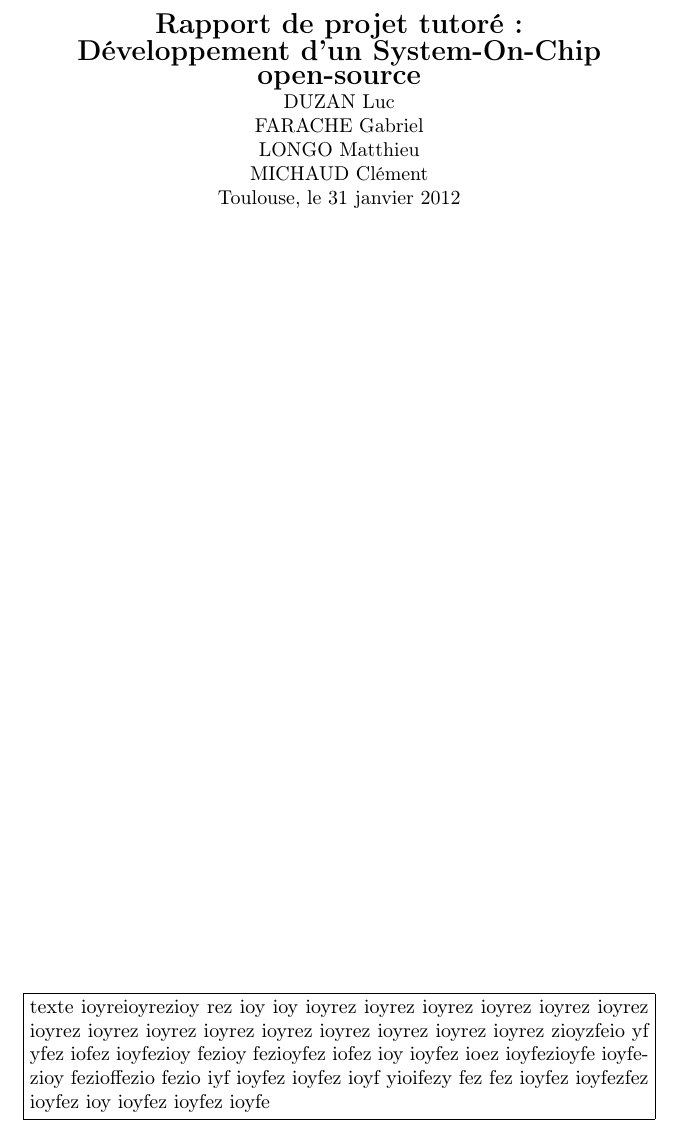
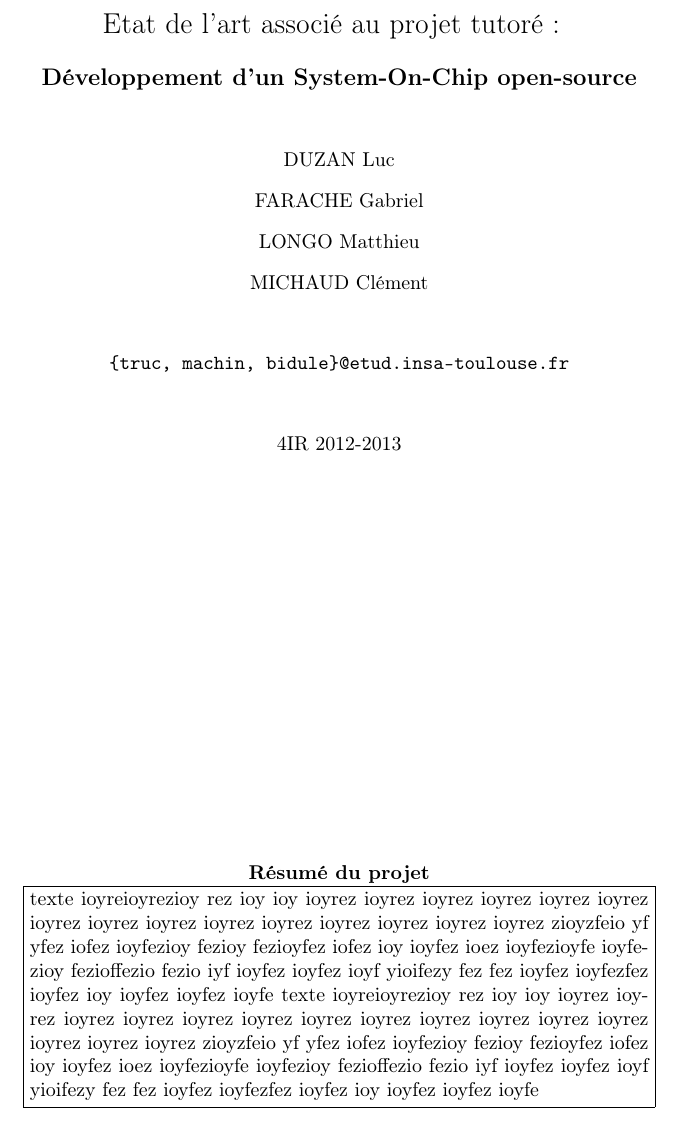
Before and after one commit to strokyl/insasheep, a LaTeX thesis (rapport/main.tex): part of page 1 of 24, cut at the place of the change. Compiled offline with pdfLaTeX.

Commit message:
modification page de gardes

```diff
--- a/rapport/main.tex
+++ b/rapport/main.tex
@@ -28,19 +28,32 @@
 \begin{titlepage}
   \centering
   \vspace{5\baselineskip}
-  {\Large \textbf{Rapport de projet tutoré :\\Développement d'un System-On-Chip open-source}}
+  {\Large Etat de l'art associ\'e au projet tutoré: }
+  \vspace{0.5cm}
+
+  {\large{\bf Développement d'un System-On-Chip open-source}}
   \par
   \normalfont
+  \vspace{1cm}
   DUZAN Luc\\
+  \vspace{0.3cm}
   FARACHE Gabriel\\
+  \vspace{0.3cm}
   LONGO Matthieu\\
+  \vspace{0.3cm}
   MICHAUD Clément\\
+  \vspace{1cm}
   \par
-  Toulouse, le 31 janvier 2012
+  {\tt \{truc, machin, bidule\}@etud.insa-toulouse.fr}\\
+  \vspace{1cm}
+  4IR 2012-2013
 
   \vfill
+  {\bf R\'esum\'e du projet}
+  \medskip
   \fbox{%
     \begin{minipage}{0.9\textwidth}
+      texte ioyreioyrezioy rez ioy ioy ioyrez ioyrez ioyrez ioyrez ioyrez ioyrez ioyrez ioyrez ioyrez ioyrez ioyrez ioyrez ioyrez ioyrez ioyrez zioyzfeio yf yfez iofez ioyfezioy fezioy fezioyfez  iofez ioy ioyfez ioez ioyfezioyfe ioyfezioy fezioffezio fezio  iyf ioyfez ioyfez ioyf yioifezy fez fez ioyfez ioyfezfez ioyfez ioy ioyfez ioyfez ioyfe
       texte ioyreioyrezioy rez ioy ioy ioyrez ioyrez ioyrez ioyrez ioyrez ioyrez ioyrez ioyrez ioyrez ioyrez ioyrez ioyrez ioyrez ioyrez ioyrez zioyzfeio yf yfez iofez ioyfezioy fezioy fezioyfez  iofez ioy ioyfez ioez ioyfezioyfe ioyfezioy fezioffezio fezio  iyf ioyfez ioyfez ioyf yioifezy fez fez ioyfez ioyfezfez ioyfez ioy ioyfez ioyfez ioyfe
     \end{minipage}%
   }
```
Also changed, not shown: rapport/portabilite.tex (+3 -2 lines).
